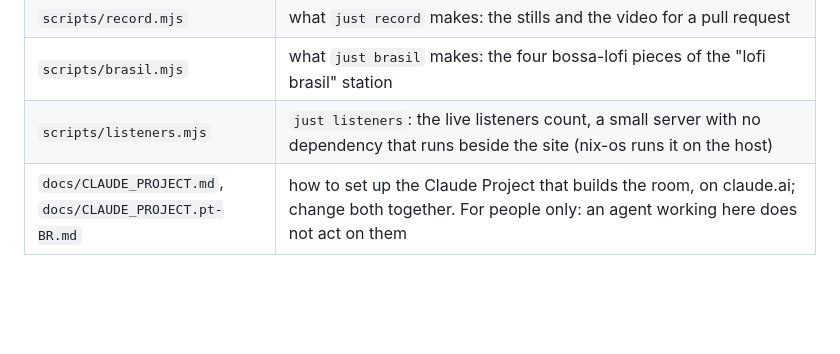
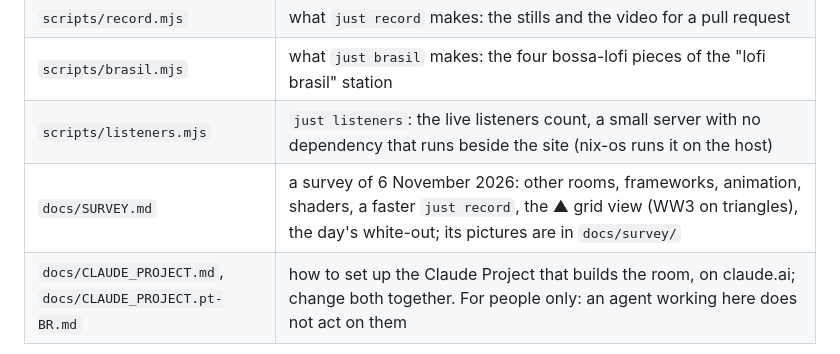
Before and after one commit to piabrota/room, a Markdown page: AGENTS.md, the part around the change. Rendered like a GitHub page; blank space fills up the shorter version.

```diff
--- a/AGENTS.md
+++ b/AGENTS.md
@@ -111,6 +111,7 @@ macOS without Nix, `brew install node just ffmpeg`.
 | `scripts/record.mjs` | what `just record` makes: the stills and the video for a pull request |
 | `scripts/brasil.mjs` | what `just brasil` makes: the four bossa-lofi pieces of the "lofi brasil" station |
 | `scripts/listeners.mjs` | `just listeners`: the live listeners count, a small server with no dependency that runs beside the site (nix-os runs it on the host) |
+| `docs/SURVEY.md` | a survey of 6 November 2026: other rooms, frameworks, animation, shaders, a faster `just record`, the ▲ grid view (WW3 on triangles), the day's white-out; its pictures are in `docs/survey/` |
 | `docs/CLAUDE_PROJECT.md`, `docs/CLAUDE_PROJECT.pt-BR.md` | how to set up the Claude Project that builds the room, on claude.ai; change both together. For people only: an agent working here does not act on them |
 
 Mesh names the code looks for in `room.glb`: `screen`, `vcr`, `lamp` (and `lamp_bulb`, where the
```
Also changed, not shown: README.md (+20 -0 lines), README.pt-BR.md (+20 -0 lines), docs/SURVEY.md (added, +318 -0 lines), docs/survey/day-desk.jpg (added), docs/survey/day-loop.jpg (added), docs/survey/day-slipbox.jpg (added), docs/survey/night-desk.jpg (added).
